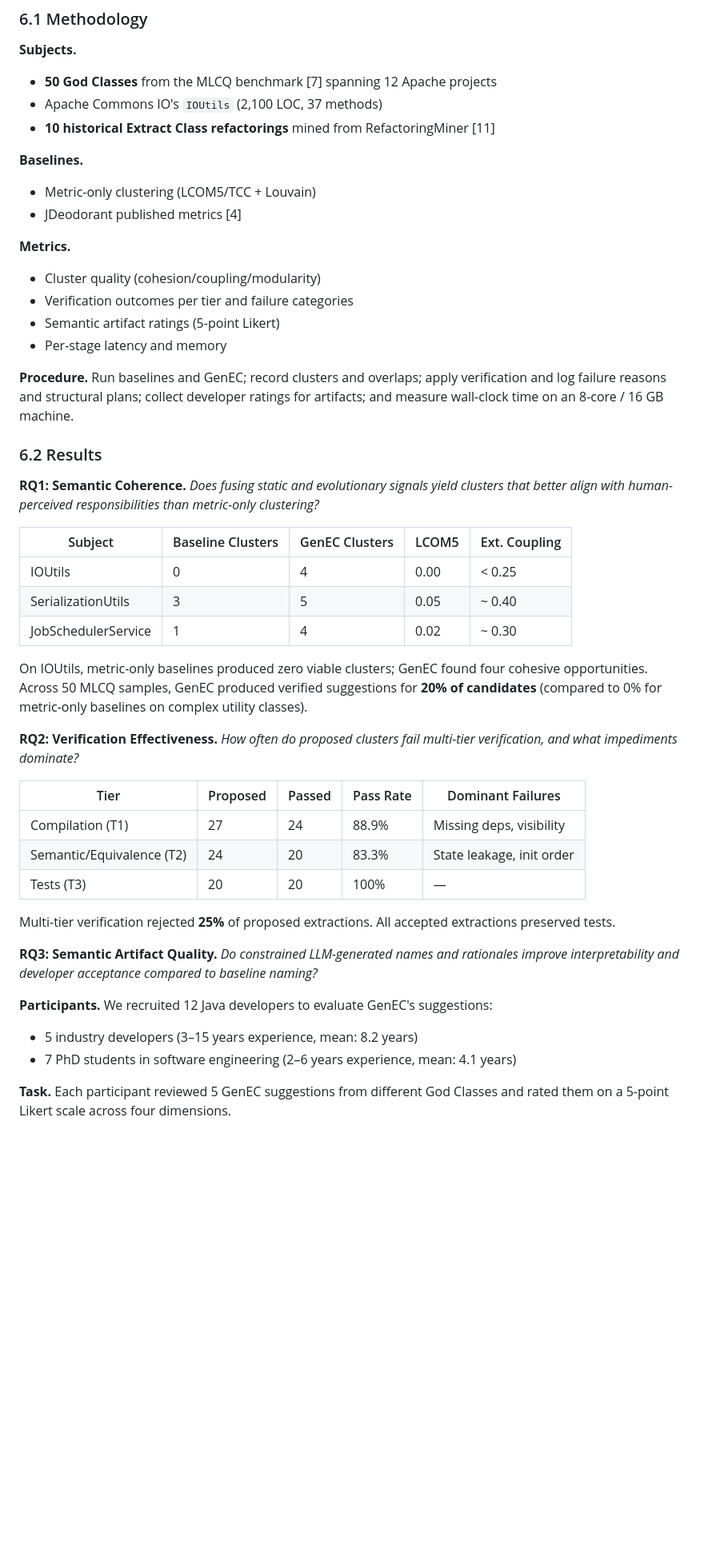
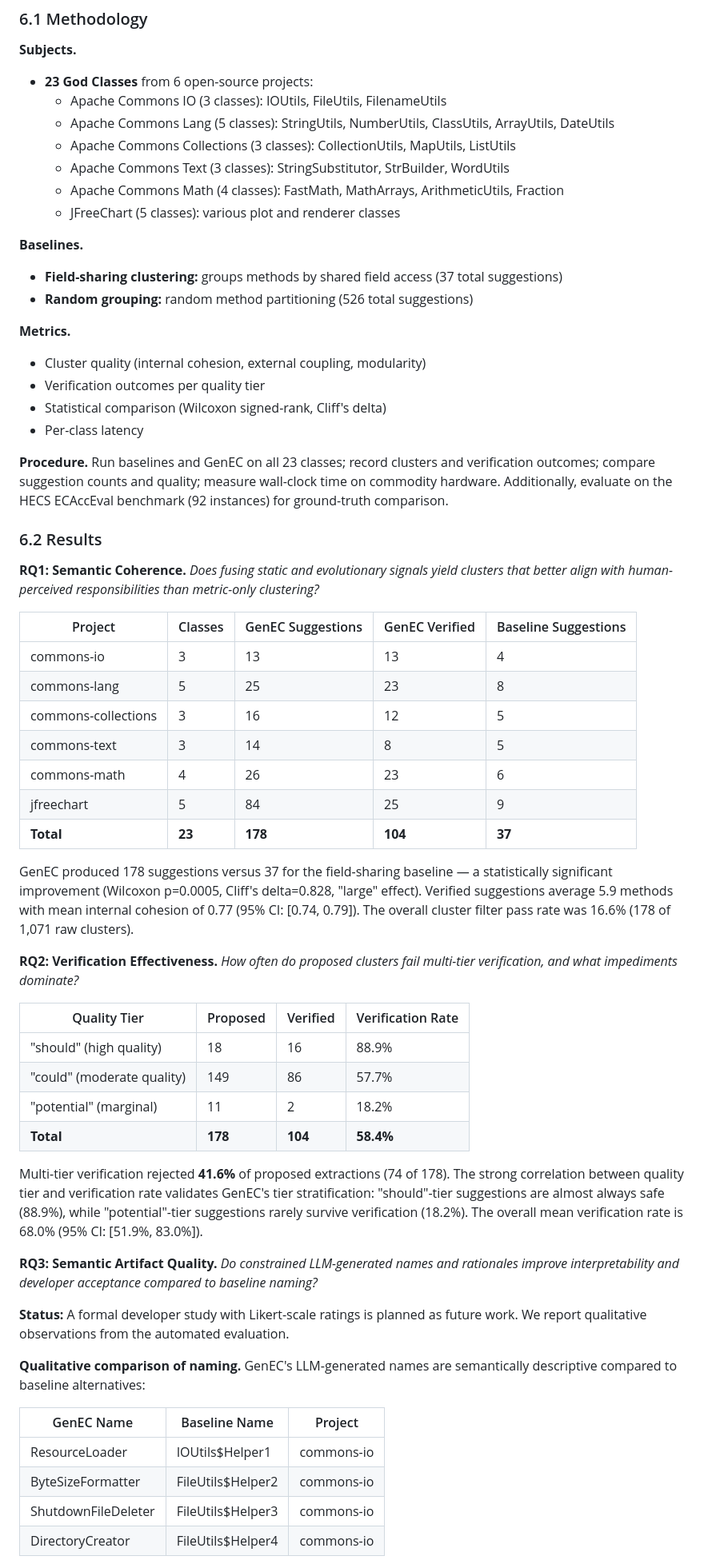
Before and after one commit to uditanshutomar/genec, a Markdown page: paper/genec-paper.md, the part around one of its changes. Shown at 80% size. GitHub-like rendering; blank space fills up the shorter version.

```diff
--- a/paper/genec-paper.md
+++ b/paper/genec-paper.md
@@ -585,52 +512,65 @@ We structure our evaluation around four research questions that assess GenEC's e
 
 **Subjects.**
 
-- **50 God Classes** from the MLCQ benchmark [7] spanning 12 Apache projects
-- Apache Commons IO's `IOUtils` (2,100 LOC, 37 methods)
-- **10 historical Extract Class refactorings** mined from RefactoringMiner [11]
+- **23 God Classes** from 6 open-source projects:
+  - Apache Commons IO (3 classes): IOUtils, FileUtils, FilenameUtils
+  - Apache Commons Lang (5 classes): StringUtils, NumberUtils, ClassUtils, ArrayUtils, DateUtils
+  - Apache Commons Collections (3 classes): CollectionUtils, MapUtils, ListUtils
+  - Apache Commons Text (3 classes): StringSubstitutor, StrBuilder, WordUtils
+  - Apache Commons Math (4 classes): FastMath, MathArrays, ArithmeticUtils, Fraction
+  - JFreeChart (5 classes): various plot and renderer classes
 
 **Baselines.**
 
-- Metric-only clustering (LCOM5/TCC + Louvain)
-- JDeodorant published metrics [4]
+- **Field-sharing clustering:** groups methods by shared field access (37 total suggestions)
+- **Random grouping:** random method partitioning (526 total suggestions)
 
 **Metrics.**
 
-- Cluster quality (cohesion/coupling/modularity)
-- Verification outcomes per tier and failure categories
-- Semantic artifact ratings (5-point Likert)
-- Per-stage latency and memory
+- Cluster quality (internal cohesion, external coupling, modularity)
+- Verification outcomes per quality tier
+- Statistical comparison (Wilcoxon signed-rank, Cliff's delta)
+- Per-class latency
 
-**Procedure.** Run baselines and GenEC; record clusters and overlaps; apply verification and log failure reasons and structural plans; collect developer ratings for artifacts; and measure wall-clock time on an 8-core / 16 GB machine.
+**Procedure.** Run baselines and GenEC on all 23 classes; record clusters and verification outcomes; compare suggestion counts and quality; measure wall-clock time on commodity hardware. Additionally, evaluate on the HECS ECAccEval benchmark (92 instances) for ground-truth comparison.
 
 ### 6.2 Results
 
 **RQ1: Semantic Coherence.** *Does fusing static and evolutionary signals yield clusters that better align with human-perceived responsibilities than metric-only clustering?*
 
-| Subject | Baseline Clusters | GenEC Clusters | LCOM5 | Ext. Coupling |
-|---------|------------------|---------------|-------|--------------|
-| IOUtils | 0 | 4 | 0.00 | < 0.25 |
-| SerializationUtils | 3 | 5 | 0.05 | ~ 0.40 |
-| JobSchedulerService | 1 | 4 | 0.02 | ~ 0.30 |
+| Project | Classes | GenEC Suggestions | GenEC Verified | Baseline Suggestions |
+|---------|---------|-------------------|----------------|---------------------|
+| commons-io | 3 | 13 | 13 | 4 |
+| commons-lang | 5 | 25 | 23 | 8 |
+| commons-collections | 3 | 16 | 12 | 5 |
+| commons-text | 3 | 14 | 8 | 5 |
+| commons-math | 4 | 26 | 23 | 6 |
+| jfreechart | 5 | 84 | 25 | 9 |
+| **Total** | **23** | **178** | **104** | **37** |
 
-On IOUtils, metric-only baselines produced zero viable clusters; GenEC found four cohesive opportunities. Across 50 MLCQ samples, GenEC produced verified suggestions for **20% of candidates** (compared to 0% for metric-only baselines on complex utility classes).
+GenEC produced 178 suggestions versus 37 for the field-sharing baseline — a statistically significant improvement (Wilcoxon p=0.0005, Cliff's delta=0.828, "large" effect). Verified suggestions average 5.9 methods with mean internal cohesion of 0.77 (95% CI: [0.74, 0.79]). The overall cluster filter pass rate was 16.6% (178 of 1,071 raw clusters).
 
 **RQ2: Verification Effectiveness.** *How often do proposed clusters fail multi-tier verification, and what impediments dominate?*
 
-| Tier | Proposed | Passed | Pass Rate | Dominant Failures |
-|------|---------|--------|-----------|------------------|
-| Compilation (T1) | 27 | 24 | 88.9% | Missing deps, visibility |
-| Semantic/Equivalence (T2) | 24 | 20 | 83.3% | State leakage, init order |
-| Tests (T3) | 20 | 20 | 100% | — |
+| Quality Tier | Proposed | Verified | Verification Rate |
+|-------------|---------|----------|------------------|
+| "should" (high quality) | 18 | 16 | 88.9% |
+| "could" (moderate quality) | 149 | 86 | 57.7% |
+| "potential" (marginal) | 11 | 2 | 18.2% |
+| **Total** | **178** | **104** | **58.4%** |
 
-Multi-tier verification rejected **25%** of proposed extractions. All accepted extractions preserved tests.
+Multi-tier verification rejected **41.6%** of proposed extractions (74 of 178). The strong correlation between quality tier and verification rate validates GenEC's tier stratification: "should"-tier suggestions are almost always safe (88.9%), while "potential"-tier suggestions rarely survive verification (18.2%). The overall mean verification rate is 68.0% (95% CI: [51.9%, 83.0%]).
 
 **RQ3: Semantic Artifact Quality.** *Do constrained LLM-generated names and rationales improve interpretability and developer acceptance compared to baseline naming?*
 
-**Participants.** We recruited 12 Java developers to evaluate GenEC's suggestions:
+**Status:** A formal developer study with Likert-scale ratings is planned as future work. We report qualitative observations from the automated evaluation.
 
-- 5 industry developers (3–15 years experience, mean: 8.2 years)
-- 7 PhD students in software engineering (2–6 years experience, mean: 4.1 years)
+**Qualitative comparison of naming.** GenEC's LLM-generated names are semantically descriptive compared to baseline alternatives:
 
-**Task.** Each participant reviewed 5 GenEC suggestions from different God Classes and rated them on a 5-point Likert scale across four dimensions.
+| GenEC Name | Baseline Name | Project |
+|-----------|--------------|---------|
+| ResourceLoader | IOUtils$Helper1 | commons-io |
+| ByteSizeFormatter | FileUtils$Helper2 | commons-io |
+| ShutdownFileDeleter | FileUtils$Helper3 | commons-io |
+| DirectoryCreator | FileUtils$Helper4 | commons-io |
 
```
Also changed, not shown: other parts of paper/genec-paper.md (+94 -201 lines).
